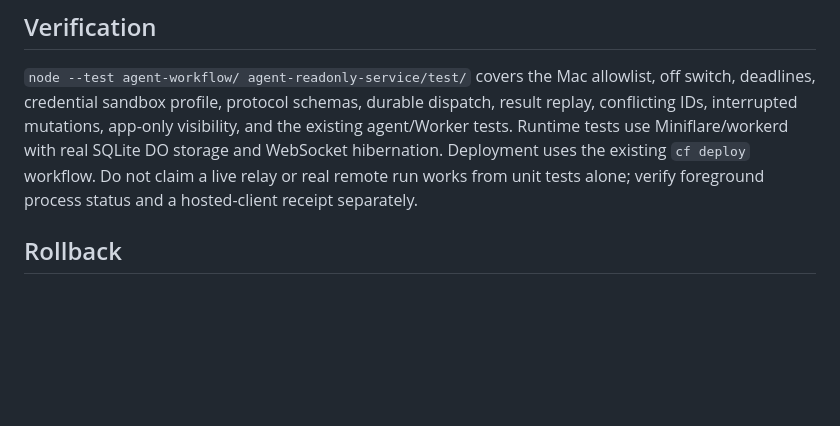
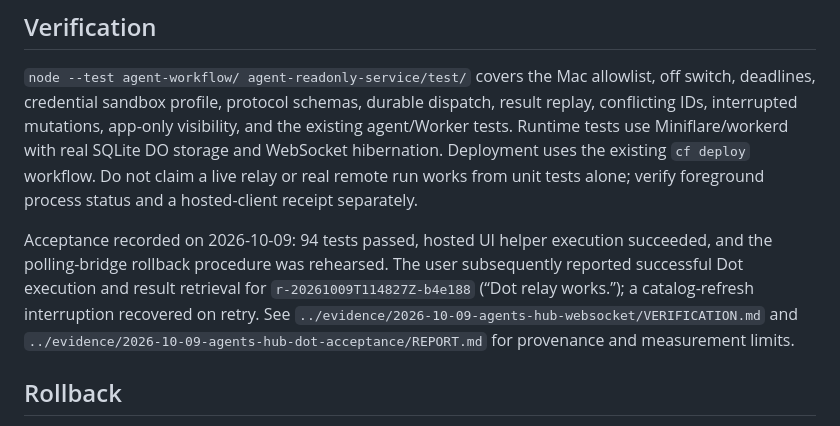
Before and after one commit to plxzy/agents-hub, a Markdown page: agent-workflow/LINK.md, the part around the change. Rendered like a GitHub page; blank space fills up the shorter version.

Commit message:
docs: close out WebSocket rollout and Dot acceptance

```diff
--- a/agent-workflow/LINK.md
+++ b/agent-workflow/LINK.md
@@ -76,6 +76,12 @@ mutations, app-only visibility, and the existing agent/Worker tests. Runtime tes
 Deployment uses the existing `cf deploy` workflow. Do not claim a live relay or real remote run works
 from unit tests alone; verify foreground process status and a hosted-client receipt separately.
 
+Acceptance recorded on 2026-10-09: 94 tests passed, hosted UI helper execution succeeded, and the polling-bridge
+rollback procedure was rehearsed. The user subsequently reported successful Dot execution and result retrieval
+for `r-20261009T114827Z-b4e188` (“Dot relay works.”); a catalog-refresh interruption recovered on retry.
+See `../evidence/2026-10-09-agents-hub-websocket/VERIFICATION.md` and
+`../evidence/2026-10-09-agents-hub-dot-acceptance/REPORT.md` for provenance and measurement limits.
+
 ## Rollback
 
 The compatible polling bridge is commit `fd94411`, deployed Worker version
```
Also changed, not shown: agent-workflow/LINK-websocket-design.md (+5 -2 lines).
